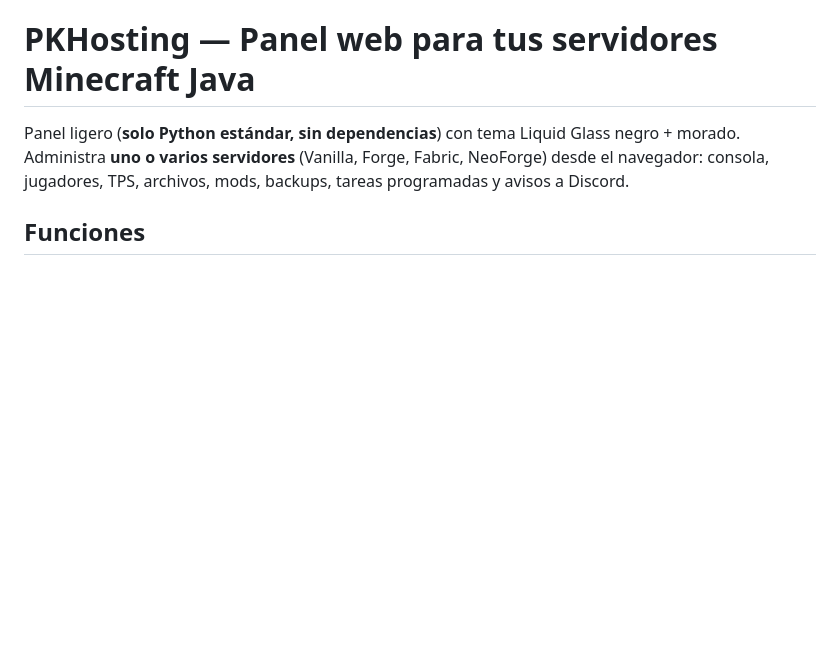
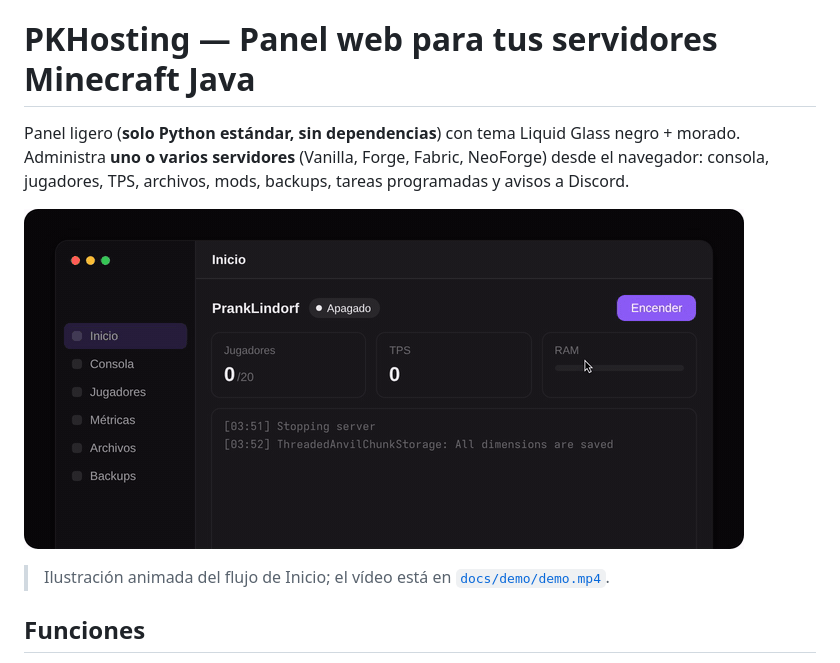
Before and after one commit to ItsYusei99/PKHosting, a Markdown page: README.md, the part around the change. Drawn GitHub-style; blank space fills up the shorter version.

Commit message:
docs: enlaza la demo animada en el README

```diff
--- a/README.md
+++ b/README.md
@@ -4,6 +4,10 @@ Panel ligero (**solo Python estándar, sin dependencias**) con tema Liquid Glass
 negro + morado. Administra **uno o varios servidores**
 (Vanilla, Forge, Fabric, NeoForge) desde el navegador: consola, jugadores,
 TPS, archivos, mods, backups, tareas programadas y avisos a Discord.
+
+![Demo del panel: encender el servidor, consola en vivo y jugadores](docs/demo/demo.gif)
+
+> Ilustración animada del flujo de Inicio; el vídeo está en [`docs/demo/demo.mp4`](docs/demo/demo.mp4).
 
 ## Funciones
 
```
